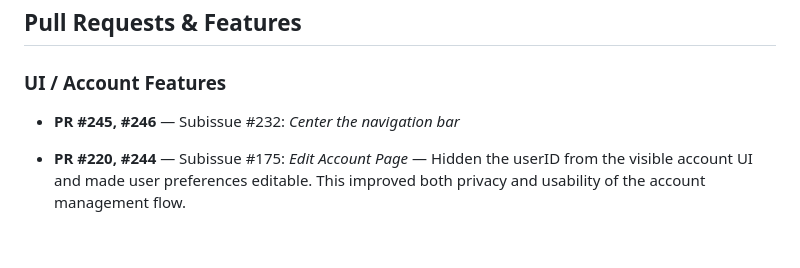
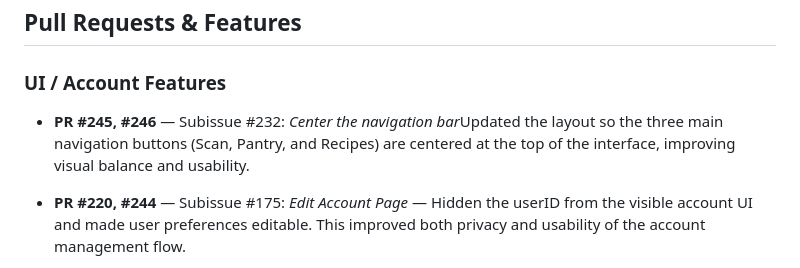
Before and after one commit to ucsb-cs148-w26/pj02-ai-cooking, a Markdown page: team/contributions/contrib_Daniel.md, the part around the change. Drawn GitHub-style; blank space fills up the shorter version.

Commit message:
Center navigation bar and improve usability
Updated the layout to center the main navigation buttons, enhancing visual balance and usability.

```diff
--- a/team/contributions/contrib_Daniel.md
+++ b/team/contributions/contrib_Daniel.md
@@ -10,7 +10,7 @@ I was an active contributor throughout the project, with involvement spanning fr
 
 ### UI / Account Features
 
-- **PR #245, #246** — Subissue #232: *Center the navigation bar*
+- **PR #245, #246** — Subissue #232: *Center the navigation bar*Updated the layout so the three main navigation buttons (Scan, Pantry, and Recipes) are centered at the top of the interface, improving visual balance and usability.
 
 - **PR #220, #244** — Subissue #175: *Edit Account Page* — Hidden the userID from the visible account UI and made user preferences editable. This improved both privacy and usability of the account management flow.
 
```
